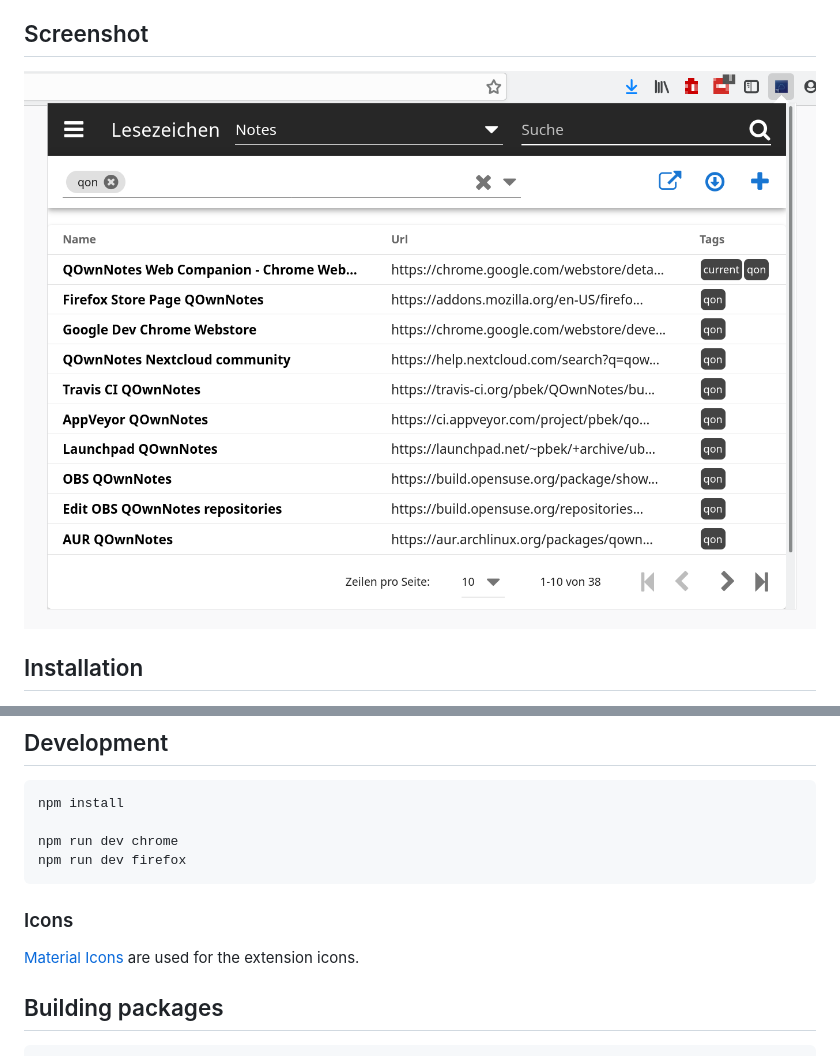
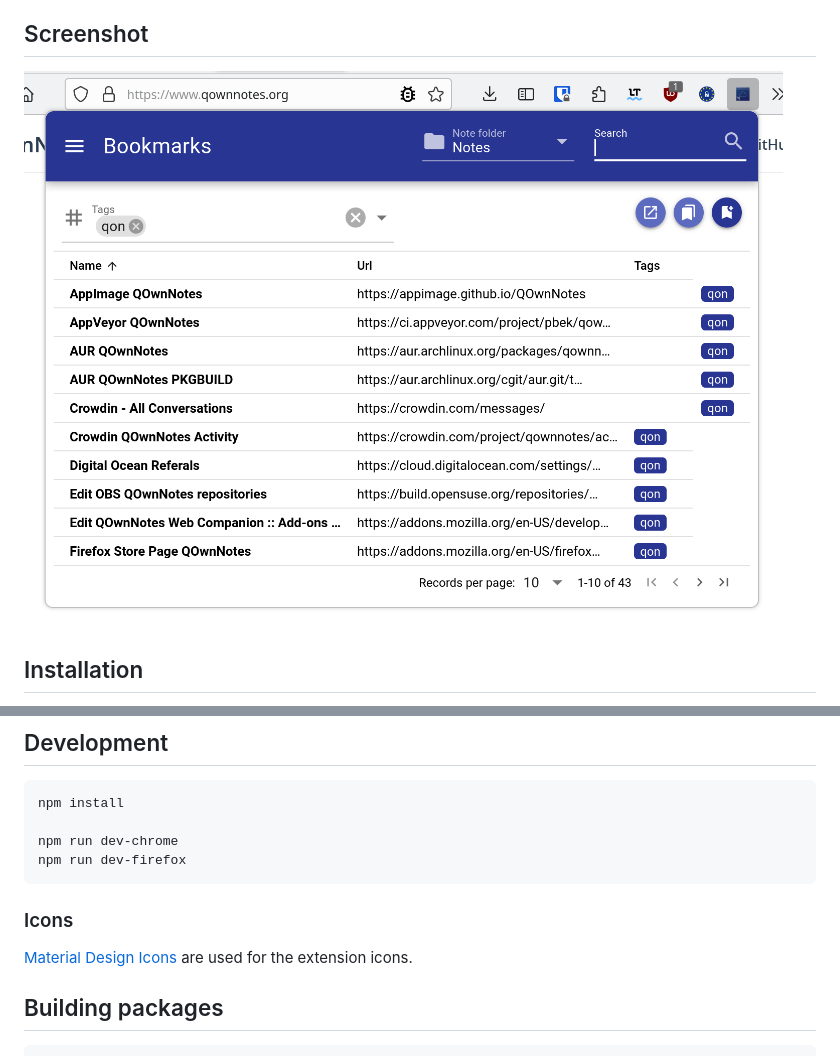
Before and after one commit to qownnotes/web-companion, a Markdown page: README.md, 2 parts joined by grey strips. Drawn GitHub-style; pictures changed too: screenshots/bookmarks.png.

Commit message:
#56 doc: update readme and screenshots

````diff
--- a/README.md
+++ b/README.md
@@ -80,13 +80,13 @@ for more information on how to use access keys in your browser.
 ```bash
 npm install
 
-npm run dev chrome
-npm run dev firefox
+npm run dev-chrome
+npm run dev-firefox
 ```
 
 ### Icons
 
-[Material Icons](https://fonts.google.com/icons) are used for the extension icons.
+[Material Design Icons](https://fonts.google.com/icons) are used for the extension icons.
 
 ## Building packages
 
````
Also changed, not shown: other parts of README.md (+2 -2 lines), screenshots/bookmarks-Google-1280x800.png.
